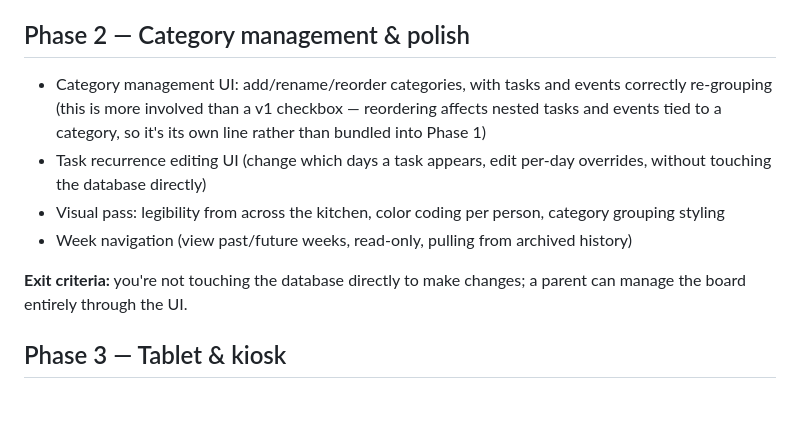
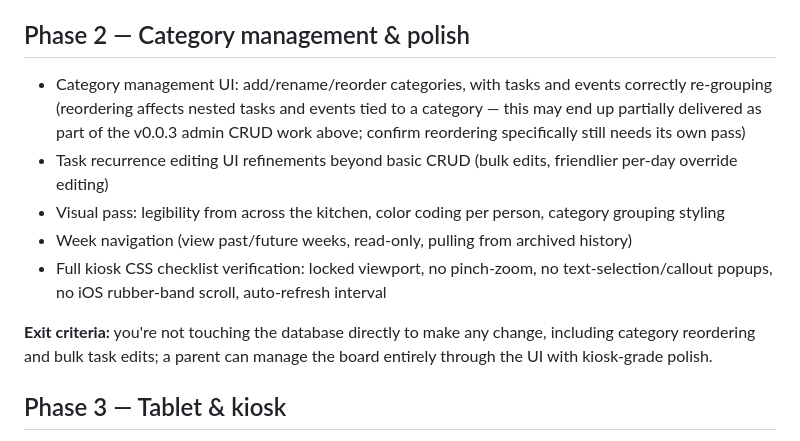
Before and after one commit to Abateman121/Family-Calendar, a Markdown page: ROADMAP.md, the part around one of its changes. Rendered like a GitHub page; blank space fills up the shorter version.

```diff
--- a/ROADMAP.md
+++ b/ROADMAP.md
@@ -38,18 +87,23 @@ replaces checking the whiteboard for a normal week.
 ## Phase 2 — Category management & polish
 
 - Category management UI: add/rename/reorder categories, with tasks and
-  events correctly re-grouping (this is more involved than a v1 checkbox
-  — reordering affects nested tasks and events tied to a category, so
-  it's its own line rather than bundled into Phase 1)
-- Task recurrence editing UI (change which days a task appears, edit
-  per-day overrides, without touching the database directly)
+  events correctly re-grouping (reordering affects nested tasks and
+  events tied to a category — this may end up partially delivered as
+  part of the v0.0.3 admin CRUD work above; confirm reordering
+  specifically still needs its own pass)
+- Task recurrence editing UI refinements beyond basic CRUD (bulk edits,
+  friendlier per-day override editing)
 - Visual pass: legibility from across the kitchen, color coding per
   person, category grouping styling
 - Week navigation (view past/future weeks, read-only, pulling from
   archived history)
+- Full kiosk CSS checklist verification: locked viewport, no
+  pinch-zoom, no text-selection/callout popups, no iOS rubber-band
+  scroll, auto-refresh interval
 
 **Exit criteria:** you're not touching the database directly to make
-changes; a parent can manage the board entirely through the UI.
+any change, including category reordering and bulk task edits; a parent
+can manage the board entirely through the UI with kiosk-grade polish.
 
 ## Phase 3 — Tablet & kiosk
 
```
Also changed, not shown: other parts of ROADMAP.md (+65 -16 lines).
